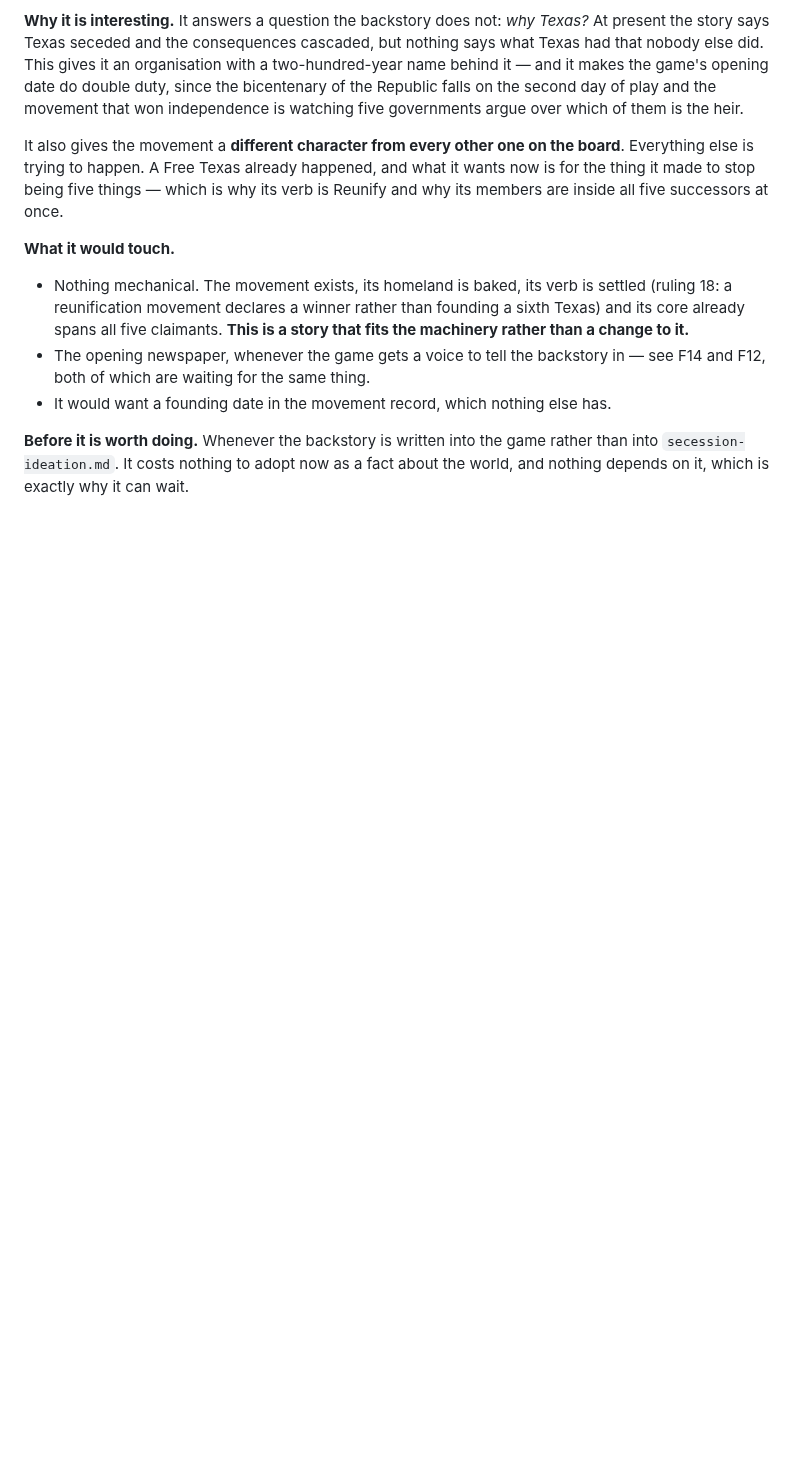
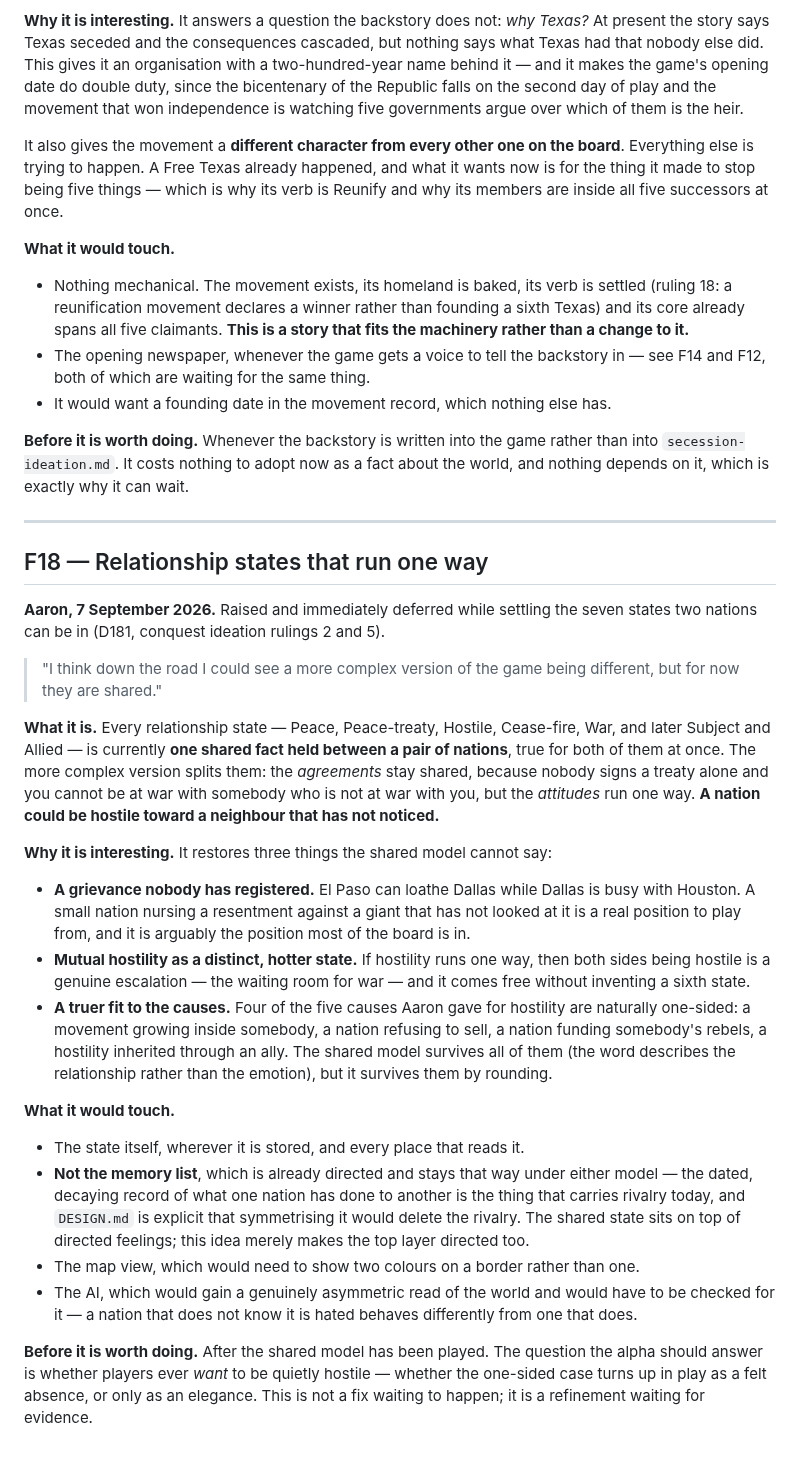
Before and after one commit to aaronallsop/manifest-disunity, a Markdown page: docs/FUTURE-IDEAS.md, the part around the change. Rendered like a GitHub page; blank space fills up the shorter version.

```diff
--- a/docs/FUTURE-IDEAS.md
+++ b/docs/FUTURE-IDEAS.md
@@ -600,3 +600,48 @@ five successors at once.
 **Before it is worth doing.** Whenever the backstory is written into the game rather than into
 `secession-ideation.md`. It costs nothing to adopt now as a fact about the world, and nothing depends
 on it, which is exactly why it can wait.
+
+---
+
+## F18 — Relationship states that run one way
+
+**Aaron, 7 September 2026.** Raised and immediately deferred while settling the seven states two
+nations can be in (D181, conquest ideation rulings 2 and 5).
+
+> "I think down the road I could see a more complex version of the game being different, but for now
+> they are shared."
+
+**What it is.** Every relationship state — Peace, Peace-treaty, Hostile, Cease-fire, War, and later
+Subject and Allied — is currently **one shared fact held between a pair of nations**, true for both of
+them at once. The more complex version splits them: the *agreements* stay shared, because nobody
+signs a treaty alone and you cannot be at war with somebody who is not at war with you, but the
+*attitudes* run one way. **A nation could be hostile toward a neighbour that has not noticed.**
+
+**Why it is interesting.** It restores three things the shared model cannot say:
+
+- **A grievance nobody has registered.** El Paso can loathe Dallas while Dallas is busy with Houston.
+  A small nation nursing a resentment against a giant that has not looked at it is a real position to
+  play from, and it is arguably the position most of the board is in.
+- **Mutual hostility as a distinct, hotter state.** If hostility runs one way, then both sides being
+  hostile is a genuine escalation — the waiting room for war — and it comes free without inventing a
+  sixth state.
+- **A truer fit to the causes.** Four of the five causes Aaron gave for hostility are naturally
+  one-sided: a movement growing inside somebody, a nation refusing to sell, a nation funding
+  somebody's rebels, a hostility inherited through an ally. The shared model survives all of them
+  (the word describes the relationship rather than the emotion), but it survives them by rounding.
+
+**What it would touch.**
+
+- The state itself, wherever it is stored, and every place that reads it.
+- **Not the memory list**, which is already directed and stays that way under either model — the
+  dated, decaying record of what one nation has done to another is the thing that carries rivalry
+  today, and `DESIGN.md` is explicit that symmetrising it would delete the rivalry. The shared state
+  sits on top of directed feelings; this idea merely makes the top layer directed too.
+- The map view, which would need to show two colours on a border rather than one.
+- The AI, which would gain a genuinely asymmetric read of the world and would have to be checked for
+  it — a nation that does not know it is hated behaves differently from one that does.
+
+**Before it is worth doing.** After the shared model has been played. The question the alpha should
+answer is whether players ever *want* to be quietly hostile — whether the one-sided case turns up in
+play as a felt absence, or only as an elegance. This is not a fix waiting to happen; it is a
+refinement waiting for evidence.
```
Also changed, not shown: docs/design/conquest-ideation.md (+27 -3 lines).
